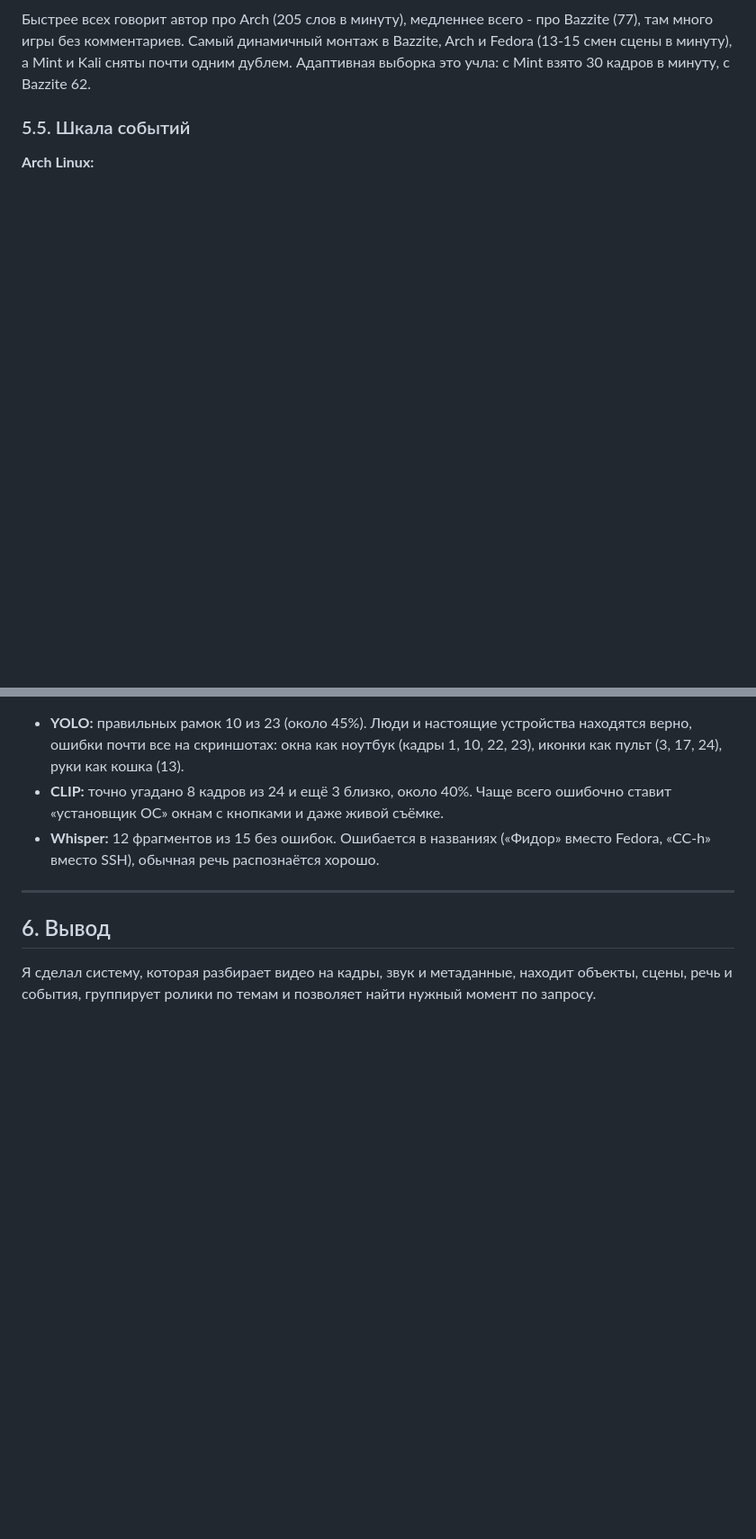
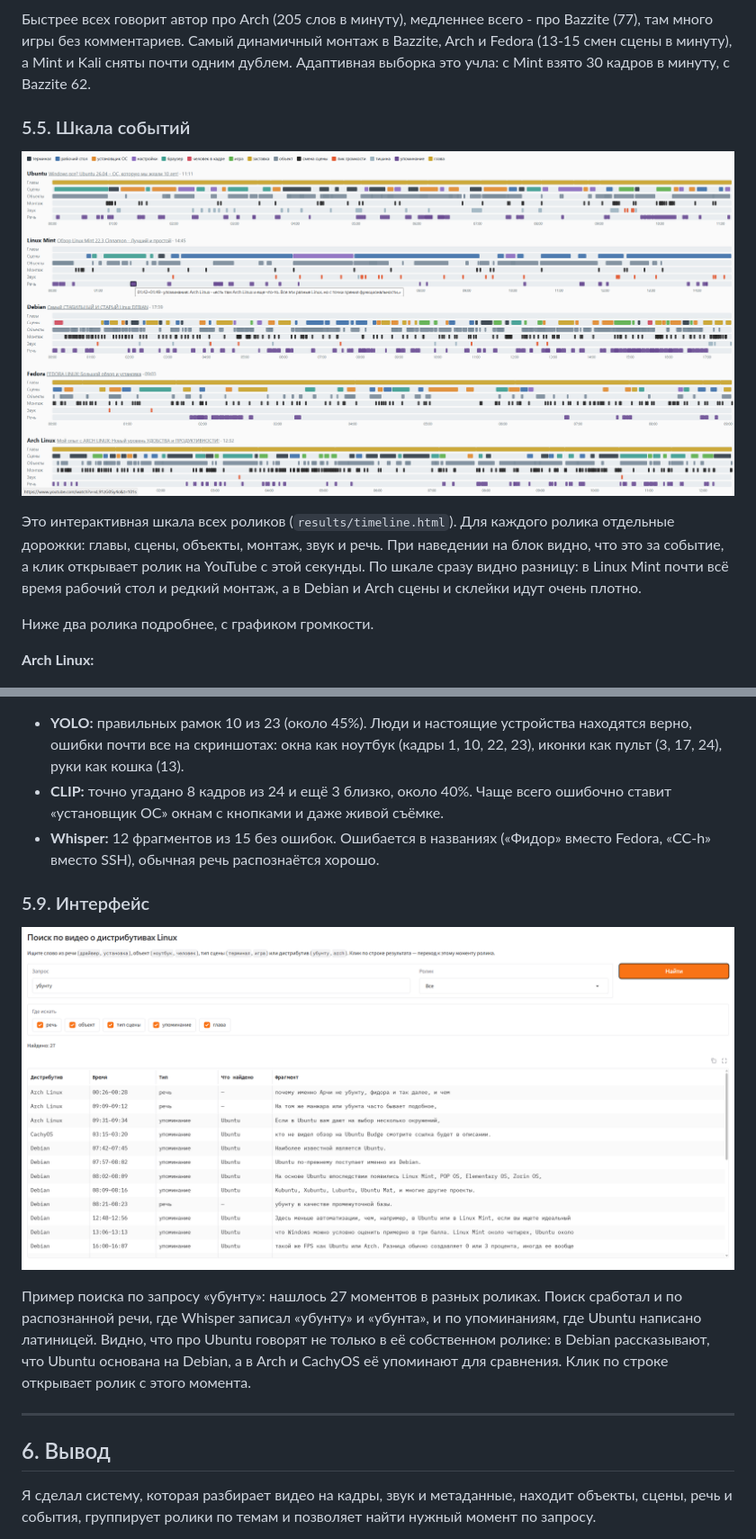
Before and after one commit to Modesttttt/Web-Data-Mining, a Markdown page: LR6_VideoAnalysis_Danilov/README.md, 2 parts joined by grey strips. Shown at 90% size. Drawn GitHub-style; pictures changed too: LR6_VideoAnalysis_Danilov/results/Search.png (added), LR6_VideoAnalysis_Danilov/results/timeline.png (added); blank space fills up the shorter version.

Commit message:
Выгрузил пример работы поиска и шкалу событий

```diff
--- a/LR6_VideoAnalysis_Danilov/README.md
+++ b/LR6_VideoAnalysis_Danilov/README.md
@@ -105,6 +105,12 @@ YOLO обучена на фотографиях, а большая часть к
 
 ### 5.5. Шкала событий
 
+![timeline](results/timeline.png)
+
+Это интерактивная шкала всех роликов (`results/timeline.html`). Для каждого ролика отдельные дорожки: главы, сцены, объекты, монтаж, звук и речь. При наведении на блок видно, что это за событие, а клик открывает ролик на YouTube с этой секунды. По шкале сразу видно разницу: в Linux Mint почти всё время рабочий стол и редкий монтаж, а в Debian и Arch сцены и склейки идут очень плотно.
+
+Ниже два ролика подробнее, с графиком громкости.
+
 **Arch Linux:**
 
 ![timeline arch](results/timelines/F5r1Av5o7r4.png)
@@ -159,6 +165,12 @@ CachyOS наполовину попал в тему Arch, и он как раз
 - **CLIP:** точно угадано 8 кадров из 24 и ещё 3 близко, около 40%. Чаще всего ошибочно ставит «установщик ОС» окнам с кнопками и даже живой съёмке.
 - **Whisper:** 12 фрагментов из 15 без ошибок. Ошибается в названиях («Фидор» вместо Fedora, «СС-h» вместо SSH), обычная речь распознаётся хорошо.
 
+### 5.9. Интерфейс
+
+![search](results/Search.png)
+
+Пример поиска по запросу «убунту»: нашлось 27 моментов в разных роликах. Поиск сработал и по распознанной речи, где Whisper записал «убунту» и «убунта», и по упоминаниям, где Ubuntu написано латиницей. Видно, что про Ubuntu говорят не только в её собственном ролике: в Debian рассказывают, что Ubuntu основана на Debian, а в Arch и CachyOS её упоминают для сравнения. Клик по строке открывает ролик с этого момента.
+
 ---
 
 ## 6. Вывод
```
